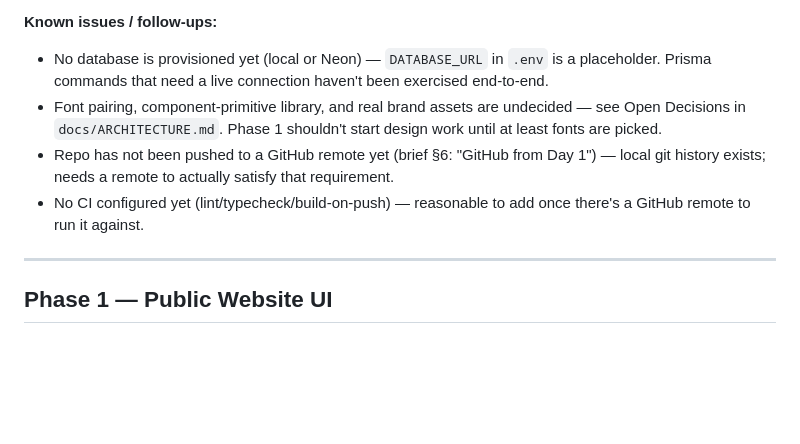
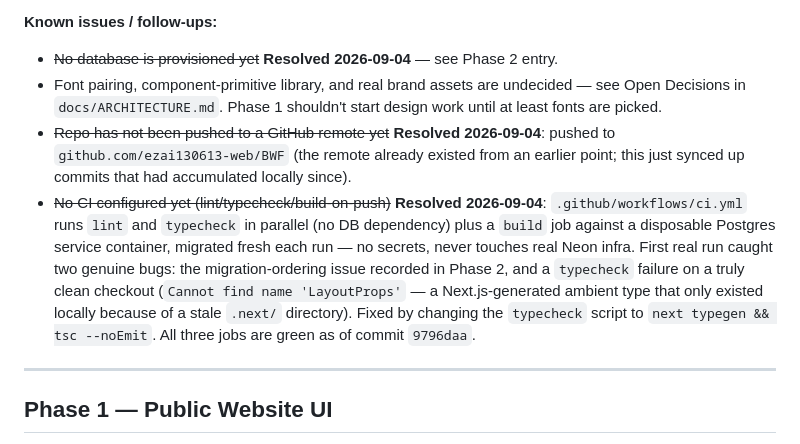
Before and after one commit to ezai130613-web/BWF, a Markdown page: docs/PHASES.md, the part around the change. GitHub-like rendering; blank space fills up the shorter version.

Commit message:
Update Phase 0 follow-ups: Neon, GitHub remote, and CI all resolved
Documents closing out three long-standing Phase 0 follow-up items now
that CI is green end to end.

Co-Authored-By: Claude Sonnet 5 <noreply@anthropic.com>

```diff
--- a/docs/PHASES.md
+++ b/docs/PHASES.md
@@ -45,15 +45,21 @@ is complete and committed.
 - Not yet applicable: no database, no tests, no responsive/visual check (no real UI yet).
 
 **Known issues / follow-ups:**
-- No database is provisioned yet (local or Neon) — `DATABASE_URL` in `.env` is a placeholder.
-  Prisma commands that need a live connection haven't been exercised end-to-end.
+- ~~No database is provisioned yet~~ **Resolved 2026-09-04** — see Phase 2 entry.
 - Font pairing, component-primitive library, and real brand assets are undecided — see Open
   Decisions in `docs/ARCHITECTURE.md`. Phase 1 shouldn't start design work until at least fonts
   are picked.
-- Repo has not been pushed to a GitHub remote yet (brief §6: "GitHub from Day 1") — local git
-  history exists; needs a remote to actually satisfy that requirement.
-- No CI configured yet (lint/typecheck/build-on-push) — reasonable to add once there's a
-  GitHub remote to run it against.
+- ~~Repo has not been pushed to a GitHub remote yet~~ **Resolved 2026-09-04**: pushed to
+  `github.com/ezai130613-web/BWF` (the remote already existed from an earlier point; this just
+  synced up commits that had accumulated locally since).
+- ~~No CI configured yet (lint/typecheck/build-on-push)~~ **Resolved 2026-09-04**:
+  `.github/workflows/ci.yml` runs `lint` and `typecheck` in parallel (no DB dependency) plus a
+  `build` job against a disposable Postgres service container, migrated fresh each run — no
+  secrets, never touches real Neon infra. First real run caught two genuine bugs: the
+  migration-ordering issue recorded in Phase 2, and a `typecheck` failure on a truly clean
+  checkout (`Cannot find name 'LayoutProps'` — a Next.js-generated ambient type that only existed
+  locally because of a stale `.next/` directory). Fixed by changing the `typecheck` script to
+  `next typegen && tsc --noEmit`. All three jobs are green as of commit `9796daa`.
 
 ---
 
```
